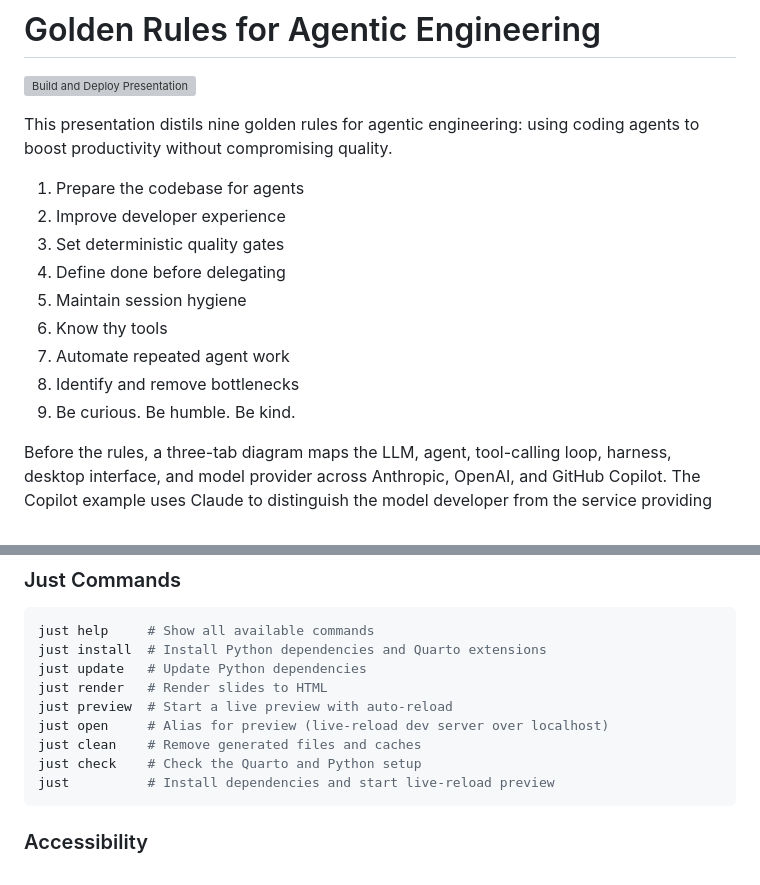
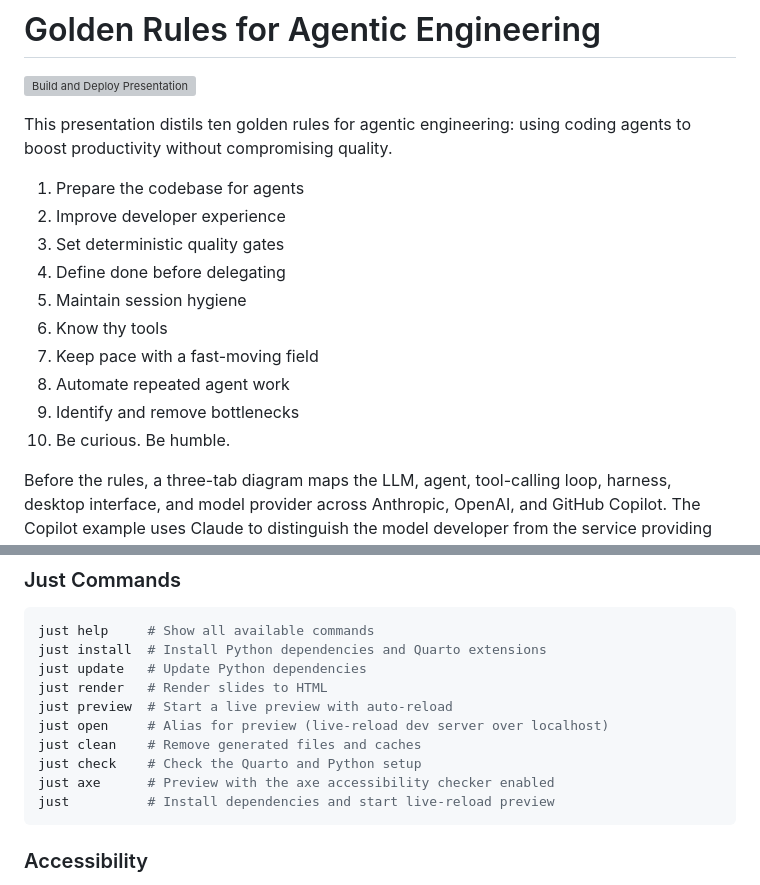
Before and after one commit to IndrajeetPatil/agentic-engineering-golden-rules, a Markdown page: README.md, 2 parts joined by grey strips. GitHub-like rendering; grey boxes are pictures that could not be loaded.

Commit message:
docs(readme): list all ten golden rules (#36)
The README said the deck has nine golden rules and listed only eight,
but the deck has ten.

- Change "nine" to "ten".
- Add rule 7, "Keep pace with a fast-moving field", and renumber the
rules after it.
- Rename rule 10 to "Be curious. Be humble.", matching the overview and
rule slides.

The README list now matches the deck's overview slide.

## Drive-by cleanup

- Add `just axe` to the README's list of `just` commands. It was in the
`justfile` and `just help`, but missing from the README.

````diff
--- a/README.md
+++ b/README.md
@@ -2,7 +2,7 @@
 
 [![Build and Deploy Presentation](https://github.com/IndrajeetPatil/agentic-engineering-golden-rules/actions/workflows/build-presentation.yaml/badge.svg)](https://github.com/IndrajeetPatil/agentic-engineering-golden-rules/actions/workflows/build-presentation.yaml)
 
-This presentation distils nine golden rules for agentic engineering: using
+This presentation distils ten golden rules for agentic engineering: using
 coding agents to boost productivity without compromising quality.
 
 1. Prepare the codebase for agents
@@ -11,9 +11,10 @@ coding agents to boost productivity without compromising quality.
 4. Define done before delegating
 5. Maintain session hygiene
 6. Know thy tools
-7. Automate repeated agent work
-8. Identify and remove bottlenecks
-9. Be curious. Be humble. Be kind.
+7. Keep pace with a fast-moving field
+8. Automate repeated agent work
+9. Identify and remove bottlenecks
+10. Be curious. Be humble.
 
 Before the rules, a three-tab diagram maps the LLM, agent, tool-calling loop,
 harness, desktop interface, and model provider across Anthropic, OpenAI, and
@@ -68,6 +69,7 @@ just preview  # Start a live preview with auto-reload
 just open     # Alias for preview (live-reload dev server over localhost)
 just clean    # Remove generated files and caches
 just check    # Check the Quarto and Python setup
+just axe      # Preview with the axe accessibility checker enabled
 just          # Install dependencies and start live-reload preview
 ```
 
````
